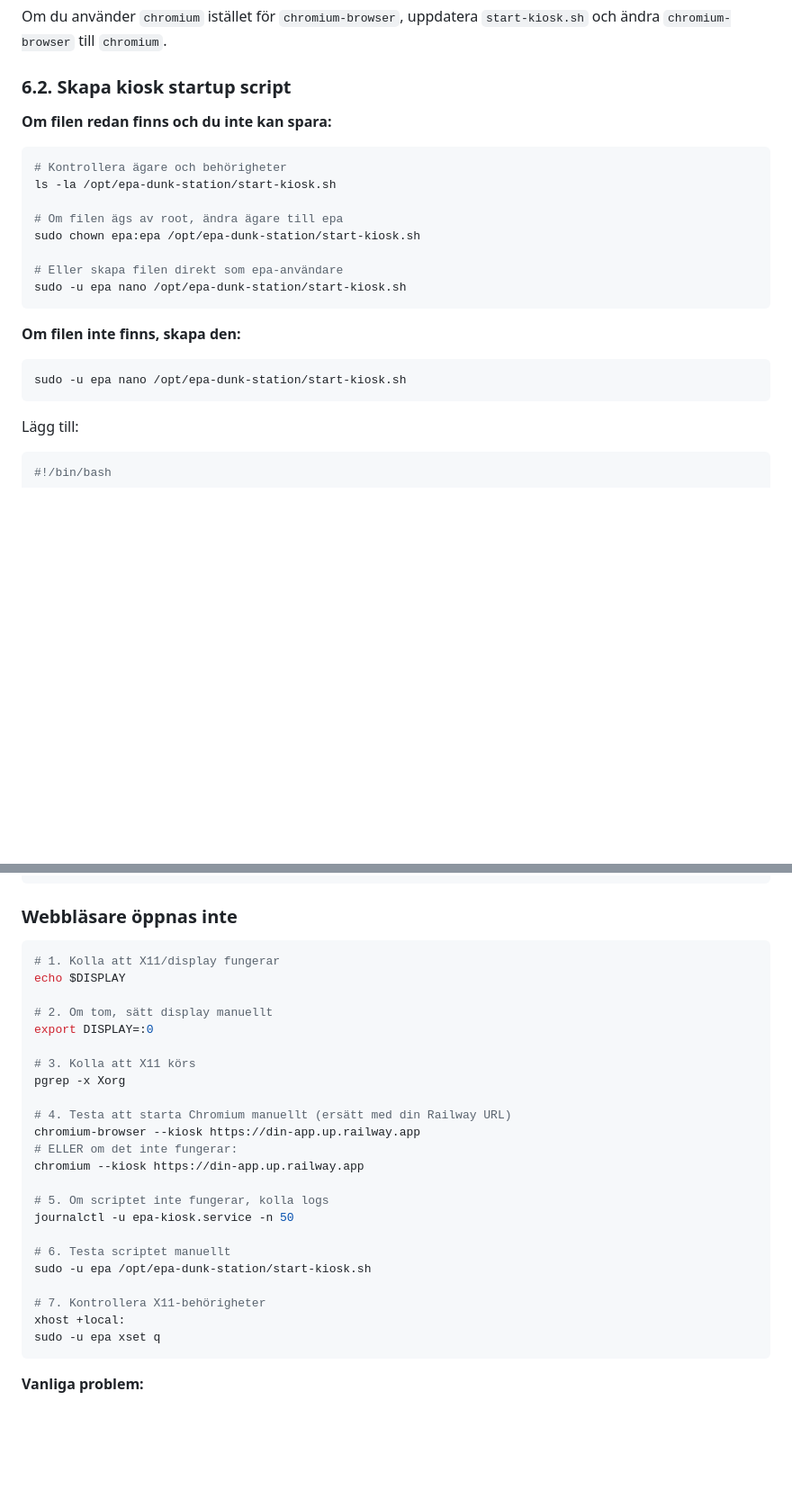
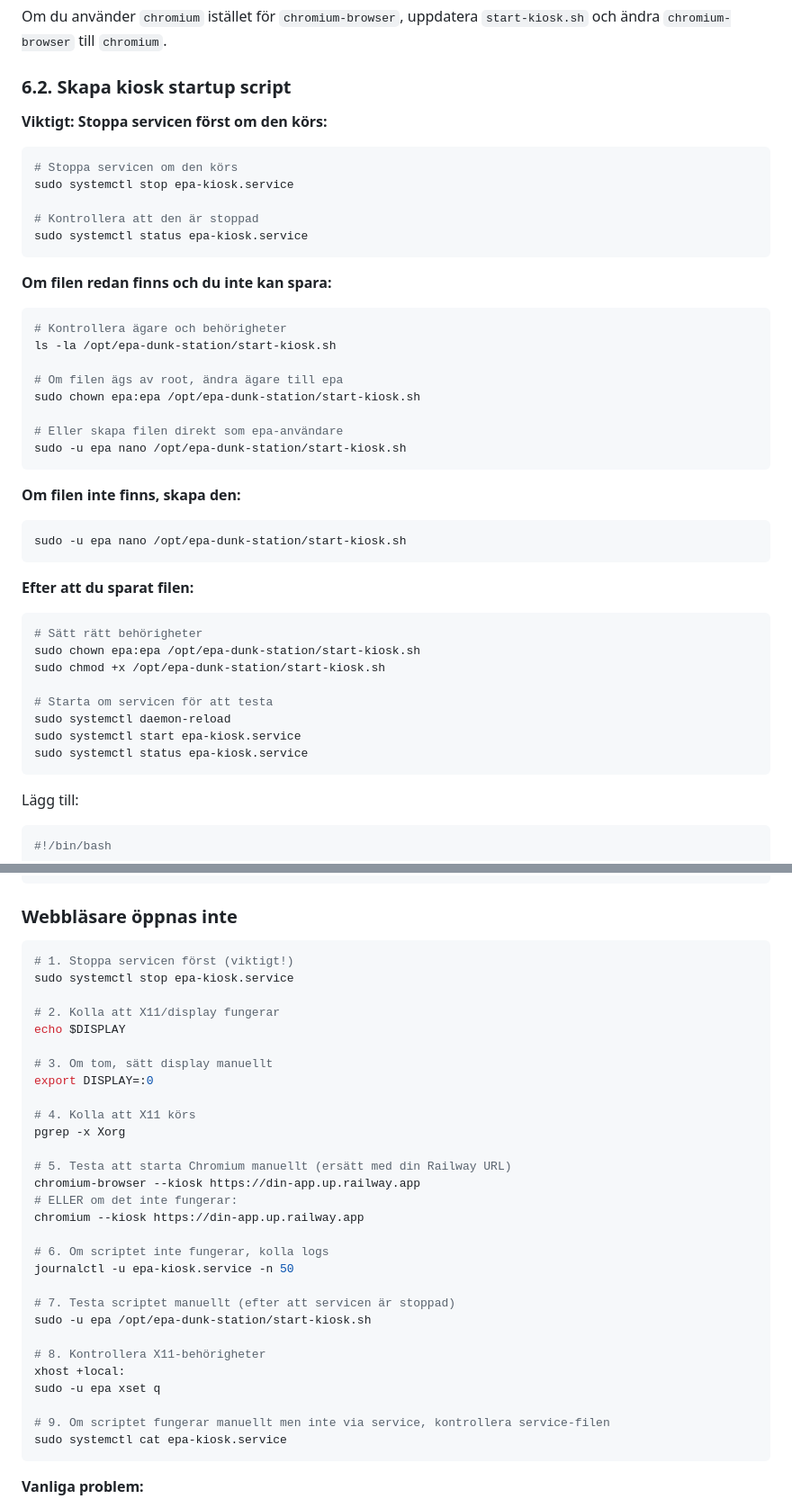
Before and after one commit to niclas-commits/epa-dunk-station, a Markdown page: KIOSK_SETUP.md, 2 parts joined by grey strips. Shown at 90% size. Drawn GitHub-style; blank space fills up the shorter version.

Commit message:
Add instructions to stop service before editing scripts
- Add step to stop epa-kiosk.service before editing
- Add daemon-reload after script changes
- Add troubleshooting steps for service-related issues
- Clarify that service must be stopped to edit files

````diff
--- a/KIOSK_SETUP.md
+++ b/KIOSK_SETUP.md
@@ -359,6 +359,16 @@ Om du använder `chromium` istället för `chromium-browser`, uppdatera `start-k
 
 ### 6.2. Skapa kiosk startup script
 
+**Viktigt: Stoppa servicen först om den körs:**
+
+```bash
+# Stoppa servicen om den körs
+sudo systemctl stop epa-kiosk.service
+
+# Kontrollera att den är stoppad
+sudo systemctl status epa-kiosk.service
+```
+
 **Om filen redan finns och du inte kan spara:**
 
 ```bash
@@ -375,6 +385,18 @@ sudo -u epa nano /opt/epa-dunk-station/start-kiosk.sh
 **Om filen inte finns, skapa den:**
 ```bash
 sudo -u epa nano /opt/epa-dunk-station/start-kiosk.sh
+```
+
+**Efter att du sparat filen:**
+```bash
+# Sätt rätt behörigheter
+sudo chown epa:epa /opt/epa-dunk-station/start-kiosk.sh
+sudo chmod +x /opt/epa-dunk-station/start-kiosk.sh
+
+# Starta om servicen för att testa
+sudo systemctl daemon-reload
+sudo systemctl start epa-kiosk.service
+sudo systemctl status epa-kiosk.service
 ```
 
 Lägg till:
@@ -797,29 +819,35 @@ sudo -u epa npm run bridge
 ### Webbläsare öppnas inte
 
 ```bash
-# 1. Kolla att X11/display fungerar
+# 1. Stoppa servicen först (viktigt!)
+sudo systemctl stop epa-kiosk.service
+
+# 2. Kolla att X11/display fungerar
 echo $DISPLAY
 
-# 2. Om tom, sätt display manuellt
+# 3. Om tom, sätt display manuellt
 export DISPLAY=:0
 
-# 3. Kolla att X11 körs
+# 4. Kolla att X11 körs
 pgrep -x Xorg
 
-# 4. Testa att starta Chromium manuellt (ersätt med din Railway URL)
+# 5. Testa att starta Chromium manuellt (ersätt med din Railway URL)
 chromium-browser --kiosk https://din-app.up.railway.app
 # ELLER om det inte fungerar:
 chromium --kiosk https://din-app.up.railway.app
 
-# 5. Om scriptet inte fungerar, kolla logs
+# 6. Om scriptet inte fungerar, kolla logs
 journalctl -u epa-kiosk.service -n 50
 
-# 6. Testa scriptet manuellt
+# 7. Testa scriptet manuellt (efter att servicen är stoppad)
 sudo -u epa /opt/epa-dunk-station/start-kiosk.sh
 
-# 7. Kontrollera X11-behörigheter
+# 8. Kontrollera X11-behörigheter
 xhost +local:
 sudo -u epa xset q
+
+# 9. Om scriptet fungerar manuellt men inte via service, kontrollera service-filen
+sudo systemctl cat epa-kiosk.service
 ```
 
 **Vanliga problem:**
````
